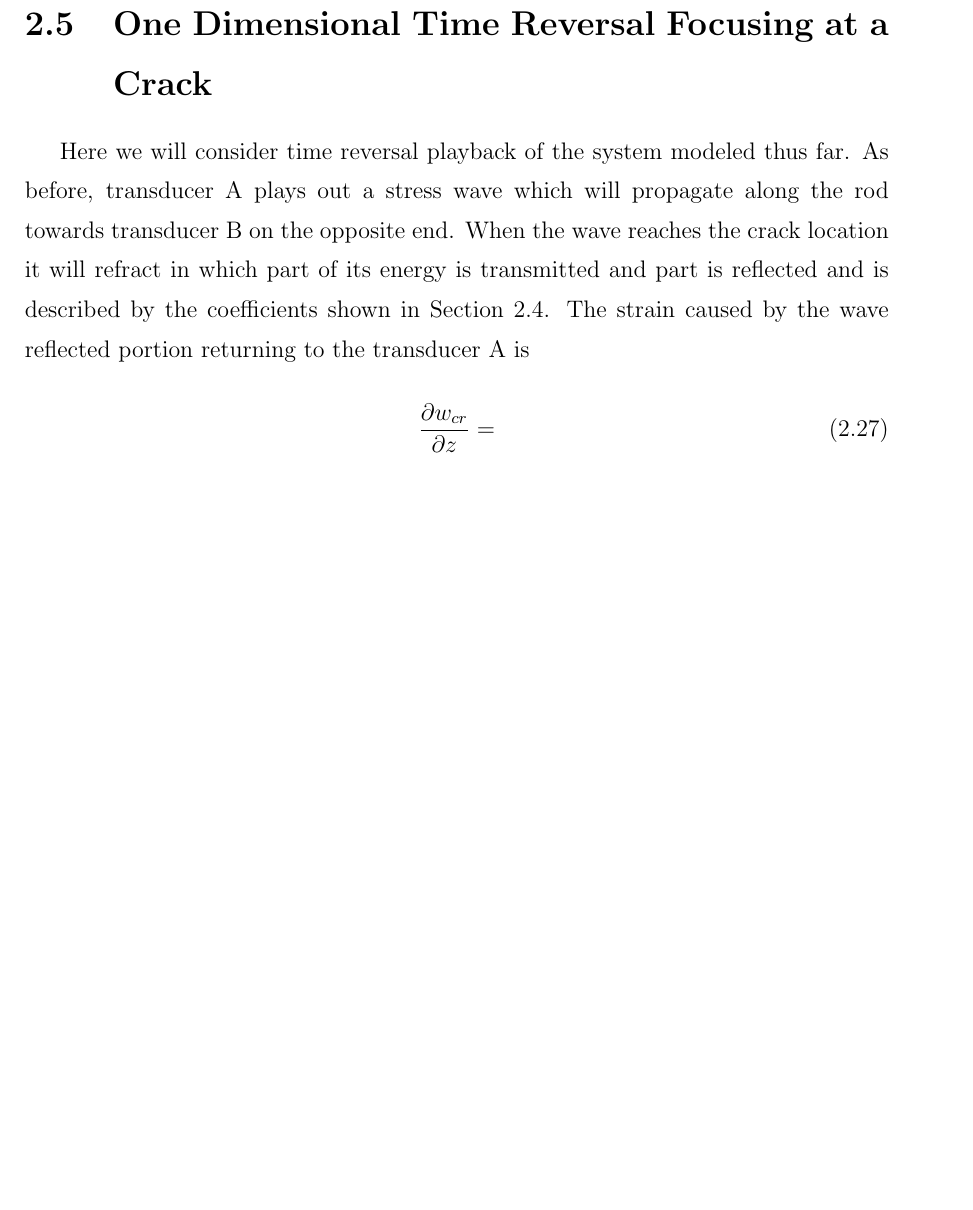
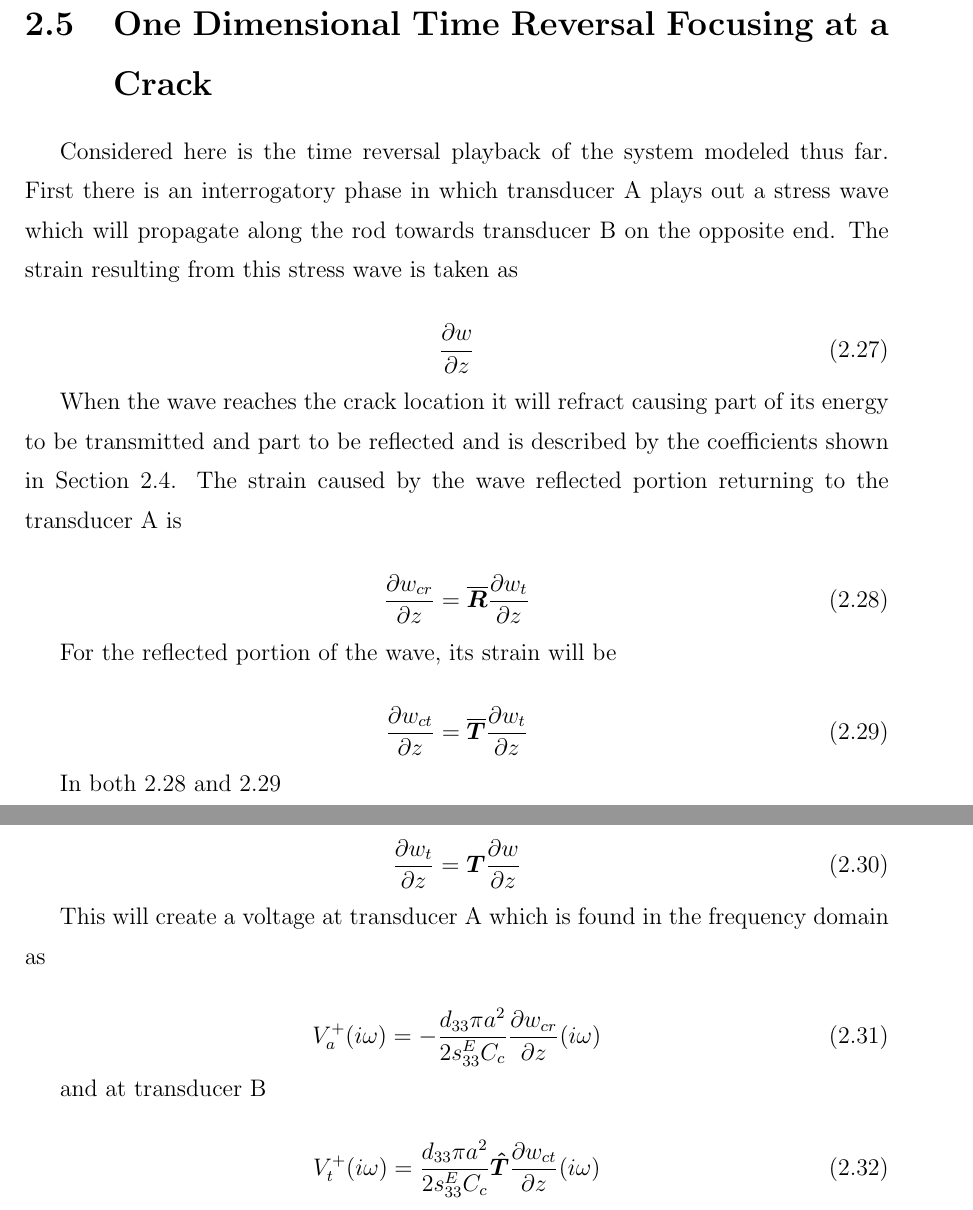
Before and after one commit to bcfehrman/school, a LaTeX thesis (ME MS/SDSMT_Thesis_v1.0.1/thesis.tex, which reads ME MS/SDSMT_Thesis_v1.0.1/modeling.tex): part of page 23 of 33 before the commit and two parts of pages 23 and 24 of 34 after it, the two joined at a grey line, cut so that both start at the same text, the shorter picture padded with empty space. The pictures show the PDF file ME MS/SDSMT_Thesis_v1.0.1/thesis.pdf that the author committed with the source.

Commit message:
Added another section to the one-d time reversal modeling, getting close!!

```diff
--- a/ME MS/SDSMT_Thesis_v1.0.1/modeling.tex
+++ b/ME MS/SDSMT_Thesis_v1.0.1/modeling.tex
@@ -243,8 +243,46 @@ In this section a crack located at an arbitrary position is introduced into the
   \nomenclature{$C^c_{33}$}{Elastic coefficient of the crack in the z direction}
 
   \section{One Dimensional Time Reversal Focusing at a Crack}
-  Here we will consider time reversal playback of the system modeled thus far. As before, transducer A plays out a stress wave which will propagate along the rod towards transducer B on the opposite end. When the wave reaches the crack location it will refract in which part of its energy is transmitted and part is reflected and is described by the coefficients shown in Section \ref{sec:rodTransCrack}. The strain caused by the wave reflected portion returning to the transducer A is
+  Considered here is the time reversal playback of the system modeled thus far. First there is an interrogatory phase in which transducer A plays out a stress wave which will propagate along the rod towards transducer B on the opposite end. The strain resulting from this stress wave is taken as
 
   \begin{equation}
-  \frac{\partial w_{cr}}{\partial z} =
+  \frac{\partial w}{\partial z}
   \end{equation}
+
+  \nomenclature{$\frac{\partial w}{\partial z}$}{The strain resulting from the stress wave that is played by transducer A during the initial phase}
+
+  When the wave reaches the crack location it will refract causing part of its energy to be transmitted and part to be reflected and is described by the coefficients shown in Section \ref{sec:rodTransCrack}. The strain caused by the wave reflected portion returning to the transducer A is
+
+  \begin{equation}
+  \frac{\partial w_{cr}}{\partial z} = \overline{\boldsymbol{R}}\frac{\partial w_t}{\partial z}
+  \label{eq:reflStrain}
+  \end{equation}
+
+  For the reflected portion of the wave, its strain will be
+
+    \begin{equation}
+    \frac{\partial w_{ct}}{\partial z} = \overline{\boldsymbol{T}}\frac{\partial w_t}{\partial z}
+    \label{eq:tranStrain}
+    \end{equation}
+
+    In both \ref{eq:reflStrain} and \ref{eq:tranStrain}
+
+    \begin{equation}
+    \frac{\partial w_t}{\partial z} = \boldsymbol{T} \frac{\partial w}{\partial z}
+    \end{equation}
+
+    \nomenclature{$\frac{\partial w_{ct}}{\partial z}$}{Strain caused by wave portion reflecting to transducer A}
+
+    \nomenclature{$\frac{\partial w_{cr}}{\partial z}$}{Strain caused by wave portion transmitting to transducer B}
+
+    This will create a voltage at transducer A which is found in the frequency domain as
+
+    \begin{equation}
+    V^+_a(i\omega) = -\frac{d_{33} \pi a^2}{2 s^E_{33} C_c} \frac{\partial w_{cr}}{\partial z} (i\omega)
+    \end{equation}
+
+    and at transducer B
+
+    \begin{equation}
+    V^+_t(i\omega) = \frac{d_{33} \pi a^2}{2 s^E_{33} C_c} \boldsymbol{\hat{T}}\frac{\partial w_{ct}}{\partial z} (i\omega)
+    \end{equation}
```
Also changed, not shown: ME MS/SDSMT_Thesis_v1.0.1/thesis.gls, ME MS/SDSMT_Thesis_v1.0.1/thesis.pdf, 7 other files.
